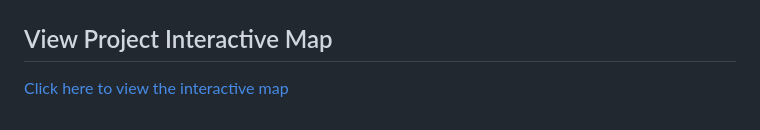
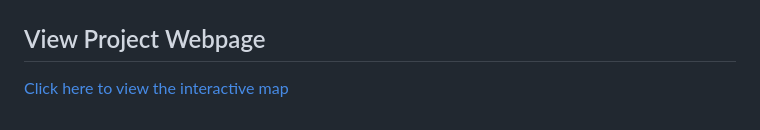
Before and after one commit to jhmo239/sc-parks-and-rec-access, a Markdown page: README.md, the part around the change. Drawn GitHub-style.

Commit message:
Update section title from 'Interactive Map' to 'Webpage'

```diff
--- a/README.md
+++ b/README.md
@@ -79,6 +79,6 @@ Overall, the map provides a clear visual comparison of recreational access acros
 
 ![Access to Public Parks in South Carolina by County](maps/ParkAccessbyCounty_small.png)
 
-## View Project Interactive Map
+## View Project Webpage
 
 [Click here to view the interactive map](https://jhmo239.github.io/sc-parks-and-rec-access/)
```
